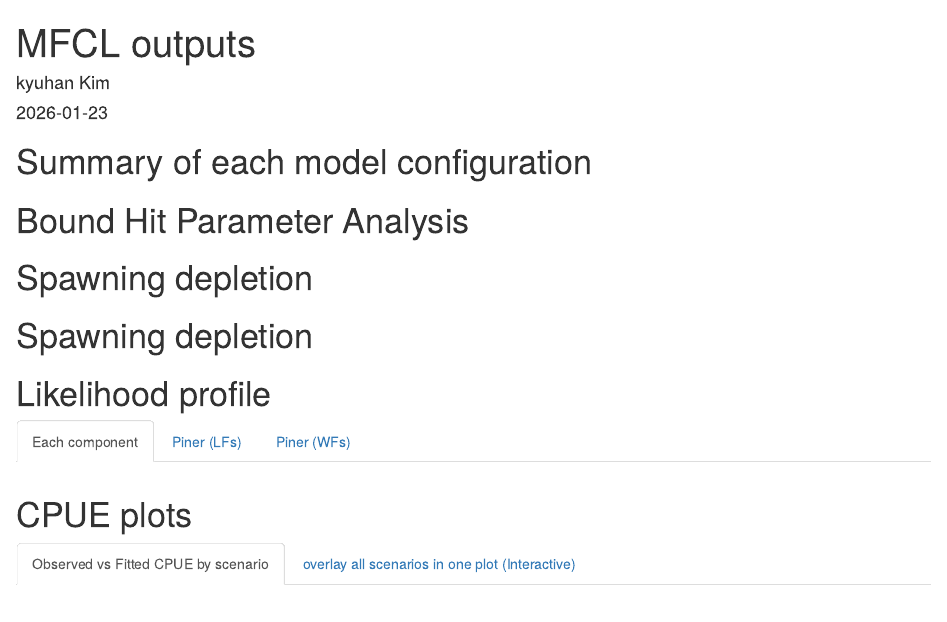
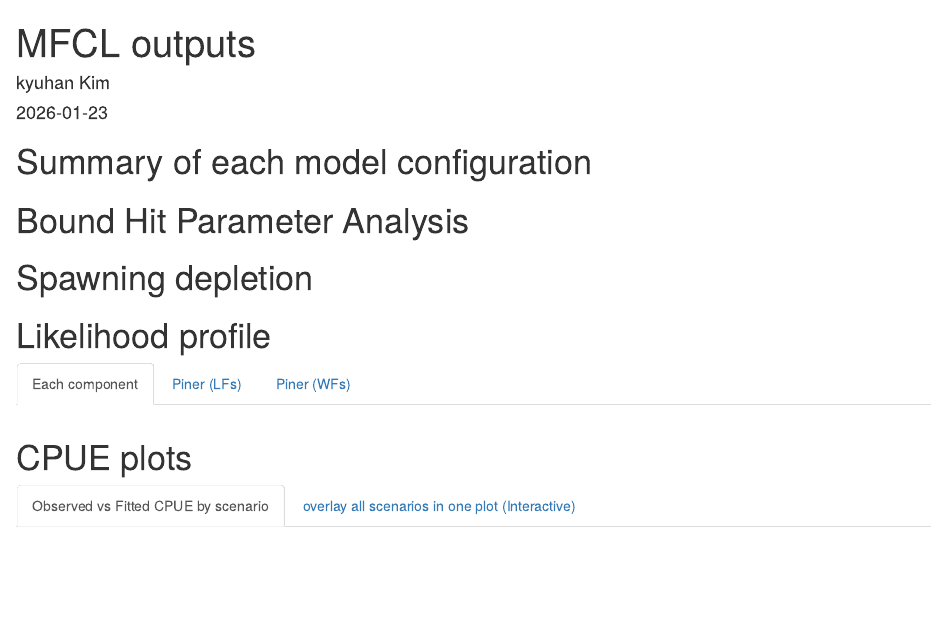
Before and after one commit to PacificCommunity/ofp-sam-2026-BET, an R Markdown document (plot/plots.rmd): the page in a window 1100 px wide, from its top. Rendered offline with R 4.5, knitr and Pandoc, with nearby package versions; the code chunks are not run, so their results and figures are left out; drawn as R Markdown's standard HTML page in place of the format the file asks for.

Commit message:
duplicate title

````diff
--- a/plot/plots.rmd
+++ b/plot/plots.rmd
@@ -424,9 +424,6 @@ for (model_name in null_models) {
 ```
 
 
-
-
-# Spawning depletion
 
 # Spawning depletion
 
````
